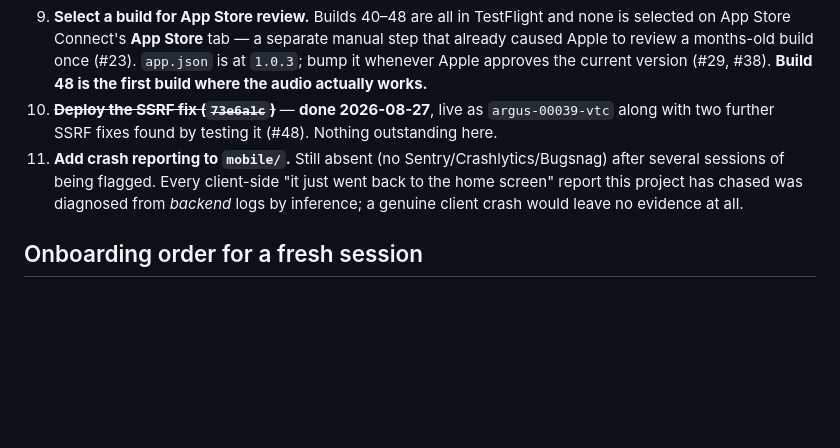
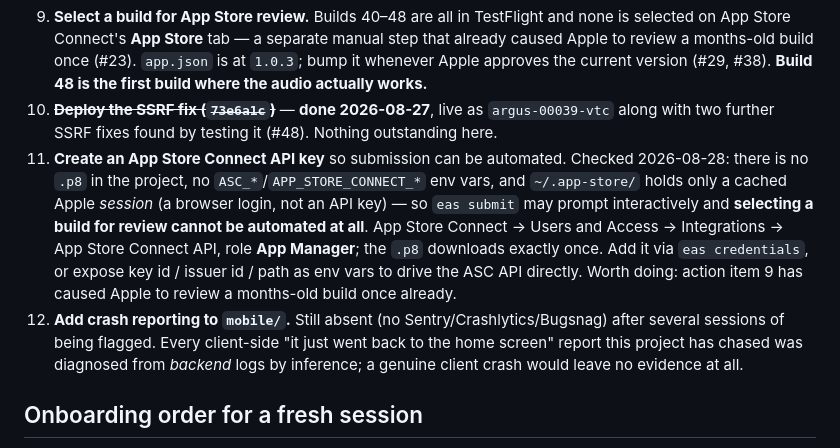
Before and after one commit to Rollie2347/Argus, a Markdown page: CLAUDE.md, the part around one of its changes. GitHub-like rendering; blank space fills up the shorter version.

```diff
--- a/CLAUDE.md
+++ b/CLAUDE.md
@@ -388,7 +400,8 @@ Argus now investigates rather than points (#47). The gap was measured, not guess
 8. **Rotate `WS_SHARED_SECRET` — it was never actually set (#34).** Generate with `node -e "console.log(require('crypto').randomBytes(32).toString('hex'))"`, set on Cloud Run (`gcloud run services update argus --region us-central1 --update-env-vars WS_SHARED_SECRET=...`) **and** in EAS (`eas env:update production --variable-name EXPO_PUBLIC_WS_SHARED_SECRET --value ...`), then cut a new build. **Every already-installed TestFlight build stops connecting the instant this changes**, so do it alongside a build you are ready to ship, not in isolation. This also lets `audio-probe.mjs`'s double-quote-only regex be simplified, since it exists because of the placeholder's apostrophe.
 9. **Select a build for App Store review.** Builds 40–48 are all in TestFlight and none is selected on App Store Connect's **App Store** tab — a separate manual step that already caused Apple to review a months-old build once (#23). `app.json` is at `1.0.3`; bump it whenever Apple approves the current version (#29, #38). **Build 48 is the first build where the audio actually works.**
 10. ~~**Deploy the SSRF fix (`73e6a1c`)**~~ — **done 2026-08-27**, live as `argus-00039-vtc` along with two further SSRF fixes found by testing it (#48). Nothing outstanding here.
-11. **Add crash reporting to `mobile/`.** Still absent (no Sentry/Crashlytics/Bugsnag) after several sessions of being flagged. Every client-side "it just went back to the home screen" report this project has chased was diagnosed from *backend* logs by inference; a genuine client crash would leave no evidence at all.
+11. **Create an App Store Connect API key** so submission can be automated. Checked 2026-08-28: there is no `.p8` in the project, no `ASC_*`/`APP_STORE_CONNECT_*` env vars, and `~/.app-store/` holds only a cached Apple *session* (a browser login, not an API key) — so `eas submit` may prompt interactively and **selecting a build for review cannot be automated at all**. App Store Connect → Users and Access → Integrations → App Store Connect API, role **App Manager**; the `.p8` downloads exactly once. Add it via `eas credentials`, or expose key id / issuer id / path as env vars to drive the ASC API directly. Worth doing: action item 9 has caused Apple to review a months-old build once already.
+12. **Add crash reporting to `mobile/`.** Still absent (no Sentry/Crashlytics/Bugsnag) after several sessions of being flagged. Every client-side "it just went back to the home screen" report this project has chased was diagnosed from *backend* logs by inference; a genuine client crash would leave no evidence at all.
 
 ## Onboarding order for a fresh session
 
```
Also changed, not shown: other parts of CLAUDE.md (+12 -0 lines).
